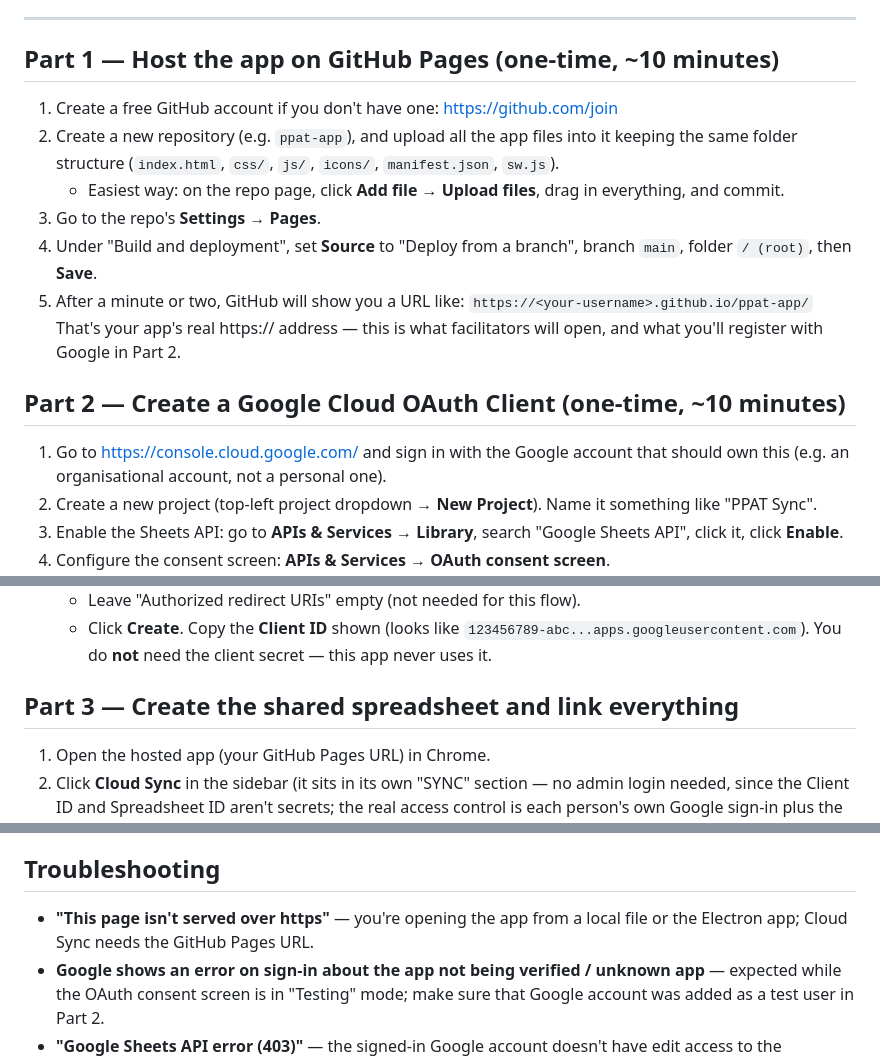
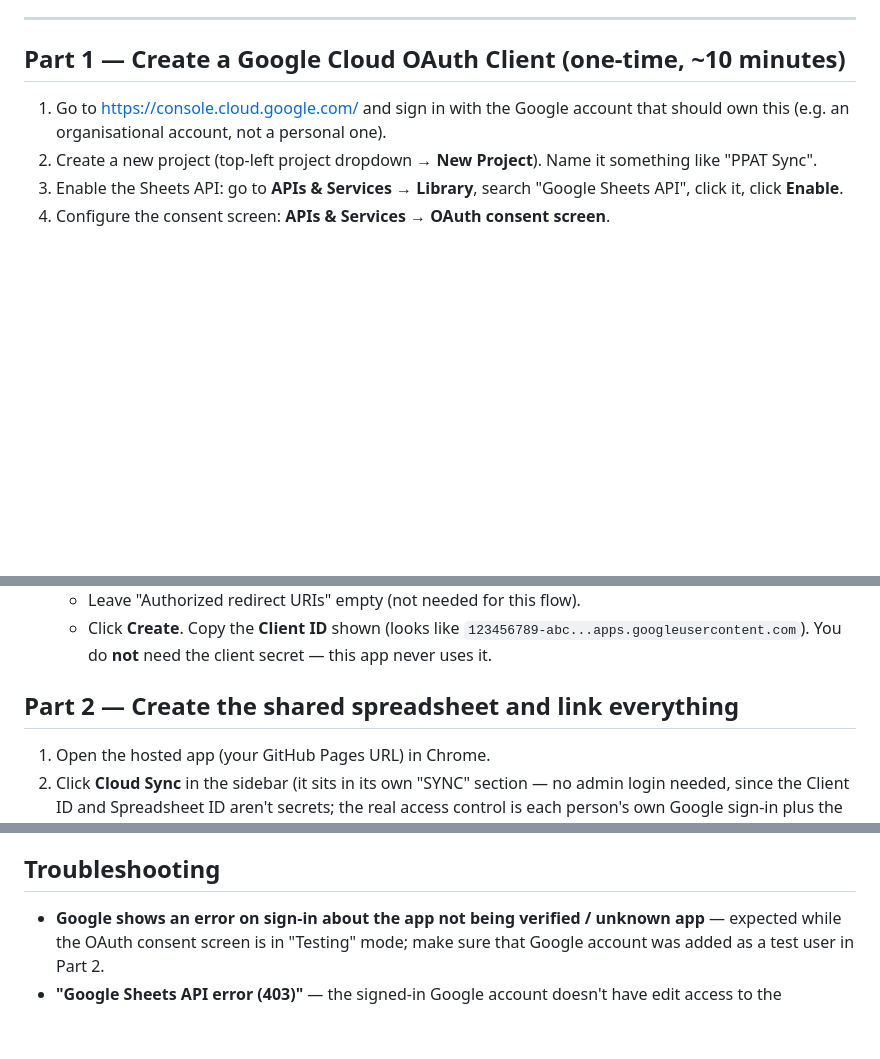
Before and after one commit to Children-on-the-Edge/AssesssmentForPlayBased, a Markdown page: CLOUD_SYNC_SETUP.md, 3 parts joined by grey strips. Drawn GitHub-style; blank space fills up the shorter version.

Commit message:
Update OAuth client and hosting instructions

```diff
--- a/CLOUD_SYNC_SETUP.md
+++ b/CLOUD_SYNC_SETUP.md
@@ -28,24 +28,7 @@ desktop app can still save locally and use manual Backup/Restore or CSV
 export as before.
 
 ---
-
-## Part 1 — Host the app on GitHub Pages (one-time, ~10 minutes)
-
-1. Create a free GitHub account if you don't have one: https://github.com/join
-2. Create a new repository (e.g. `ppat-app`), and upload all the app files into it
-   keeping the same folder structure (`index.html`, `css/`, `js/`, `icons/`,
-   `manifest.json`, `sw.js`).
-   - Easiest way: on the repo page, click **Add file → Upload files**, drag in
-     everything, and commit.
-3. Go to the repo's **Settings → Pages**.
-4. Under "Build and deployment", set **Source** to "Deploy from a branch", branch
-   `main`, folder `/ (root)`, then **Save**.
-5. After a minute or two, GitHub will show you a URL like:
-   `https://<your-username>.github.io/ppat-app/`
-   That's your app's real https:// address — this is what facilitators will open,
-   and what you'll register with Google in Part 2.
-
-## Part 2 — Create a Google Cloud OAuth Client (one-time, ~10 minutes)
+## Part 1 — Create a Google Cloud OAuth Client (one-time, ~10 minutes)
 
 1. Go to https://console.cloud.google.com/ and sign in with the Google account
    that should own this (e.g. an organisational account, not a personal one).
@@ -77,7 +60,7 @@ export as before.
      `123456789-abc...apps.googleusercontent.com`). You do **not** need the
      client secret — this app never uses it.
 
-## Part 3 — Create the shared spreadsheet and link everything
+## Part 2 — Create the shared spreadsheet and link everything
 
 1. Open the hosted app (your GitHub Pages URL) in Chrome.
 2. Click **Cloud Sync** in the sidebar (it sits in its own "SYNC" section — no
@@ -116,8 +99,6 @@ export as before.
 
 ## Troubleshooting
 
-- **"This page isn't served over https"** — you're opening the app from a
-  local file or the Electron app; Cloud Sync needs the GitHub Pages URL.
 - **Google shows an error on sign-in about the app not being verified /
   unknown app** — expected while the OAuth consent screen is in "Testing"
   mode; make sure that Google account was added as a test user in Part 2.
```
